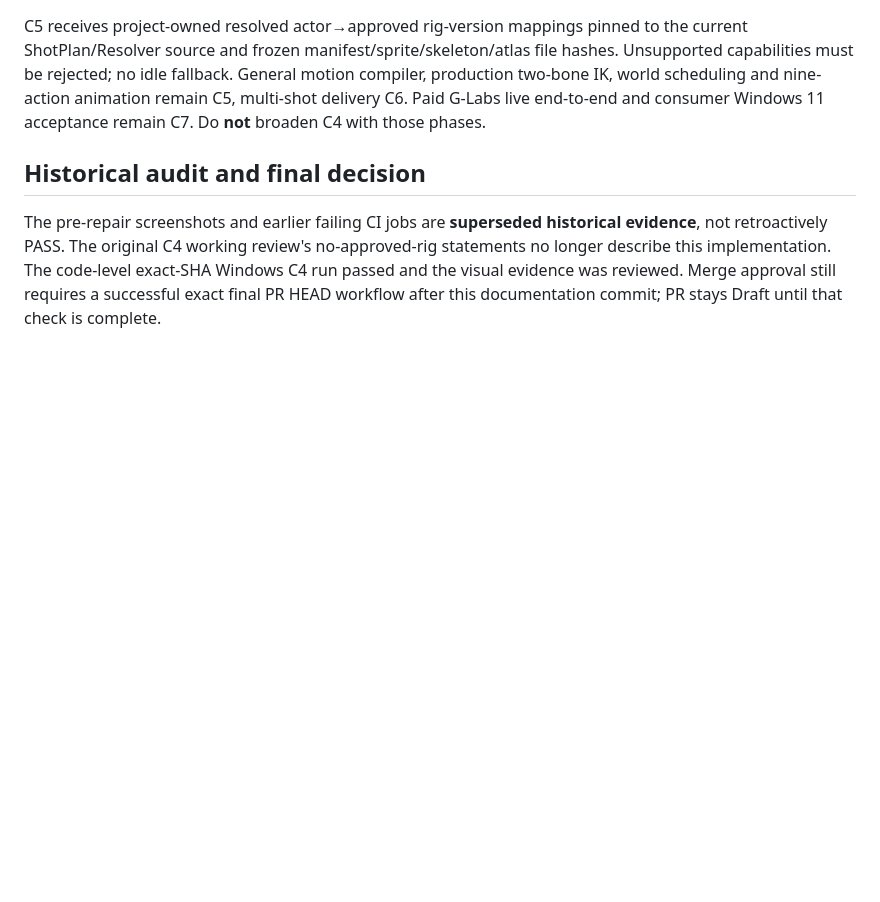
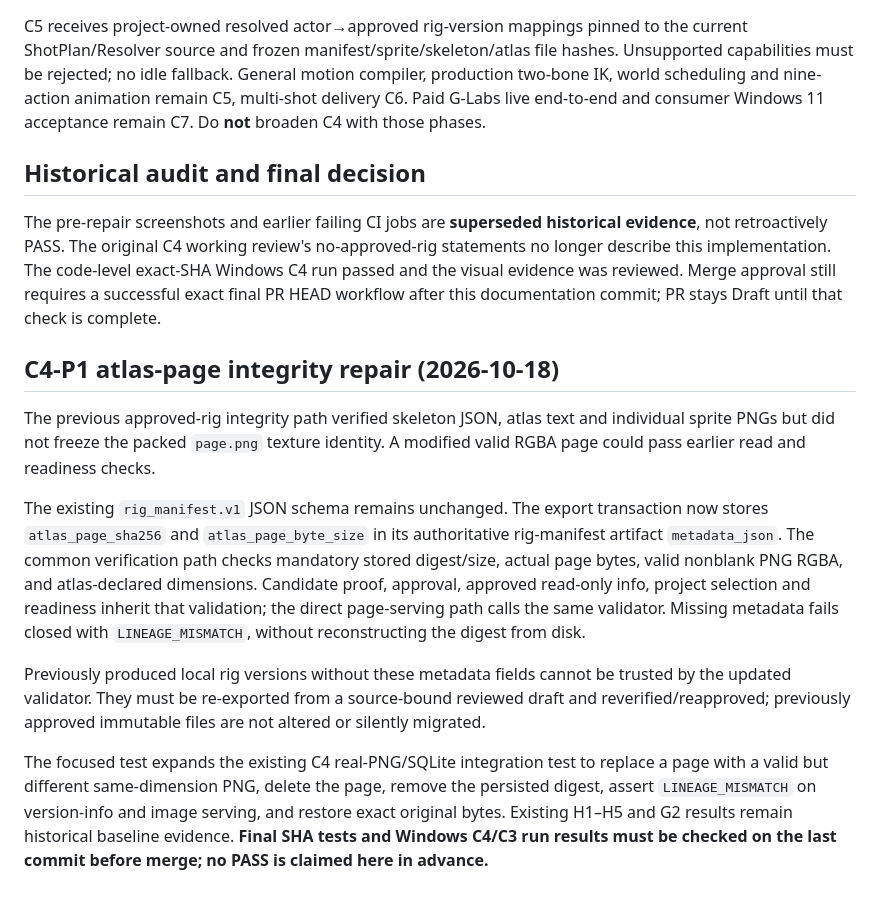
Before and after one commit to plthien/2D-Animation-Studio, a Markdown page: docs/qa/PHASE_C4_REVIEW.md, the part around the change. Drawn GitHub-style; blank space fills up the shorter version.

Commit message:
docs(c4): document frozen atlas texture identity and fail-closed compatibility

```diff
--- a/docs/qa/PHASE_C4_REVIEW.md
+++ b/docs/qa/PHASE_C4_REVIEW.md
@@ -78,3 +78,13 @@ C5 receives project-owned resolved actor→approved rig-version mappings pinned
 ## Historical audit and final decision
 
 The pre-repair screenshots and earlier failing CI jobs are **superseded historical evidence**, not retroactively PASS. The original C4 working review's no-approved-rig statements no longer describe this implementation. The code-level exact-SHA Windows C4 run passed and the visual evidence was reviewed. Merge approval still requires a successful exact final PR HEAD workflow after this documentation commit; PR stays Draft until that check is complete.
+
+## C4-P1 atlas-page integrity repair (2026-10-18)
+
+The previous approved-rig integrity path verified skeleton JSON, atlas text and individual sprite PNGs but did not freeze the packed `page.png` texture identity. A modified valid RGBA page could pass earlier read and readiness checks.
+
+The existing `rig_manifest.v1` JSON schema remains unchanged. The export transaction now stores `atlas_page_sha256` and `atlas_page_byte_size` in its authoritative rig-manifest artifact `metadata_json`. The common verification path checks mandatory stored digest/size, actual page bytes, valid nonblank PNG RGBA, and atlas-declared dimensions. Candidate proof, approval, approved read-only info, project selection and readiness inherit that validation; the direct page-serving path calls the same validator. Missing metadata fails closed with `LINEAGE_MISMATCH`, without reconstructing the digest from disk.
+
+Previously produced local rig versions without these metadata fields cannot be trusted by the updated validator. They must be re-exported from a source-bound reviewed draft and reverified/reapproved; previously approved immutable files are not altered or silently migrated.
+
+The focused test expands the existing C4 real-PNG/SQLite integration test to replace a page with a valid but different same-dimension PNG, delete the page, remove the persisted digest, assert `LINEAGE_MISMATCH` on version-info and image serving, and restore exact original bytes. Existing H1–H5 and G2 results remain historical baseline evidence. **Final SHA tests and Windows C4/C3 run results must be checked on the last commit before merge; no PASS is claimed here in advance.**
```
